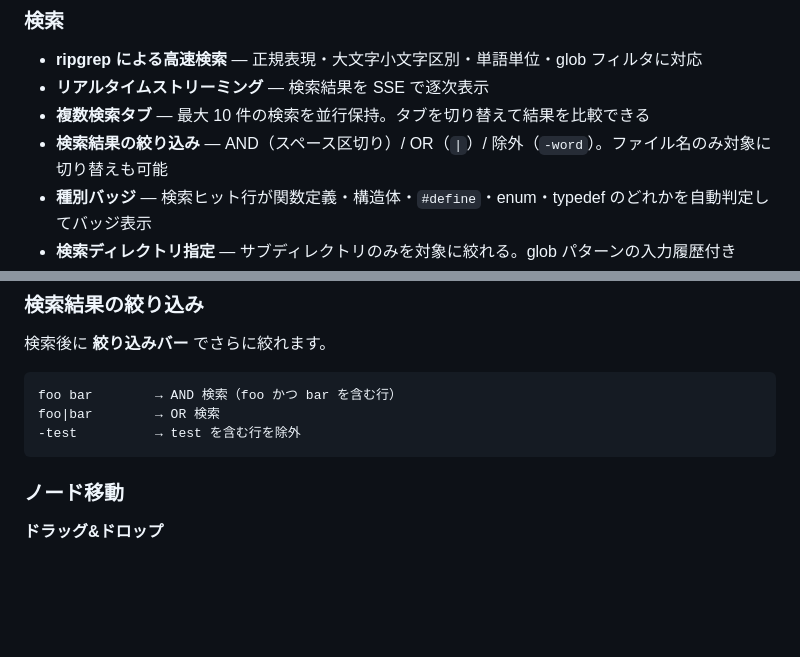
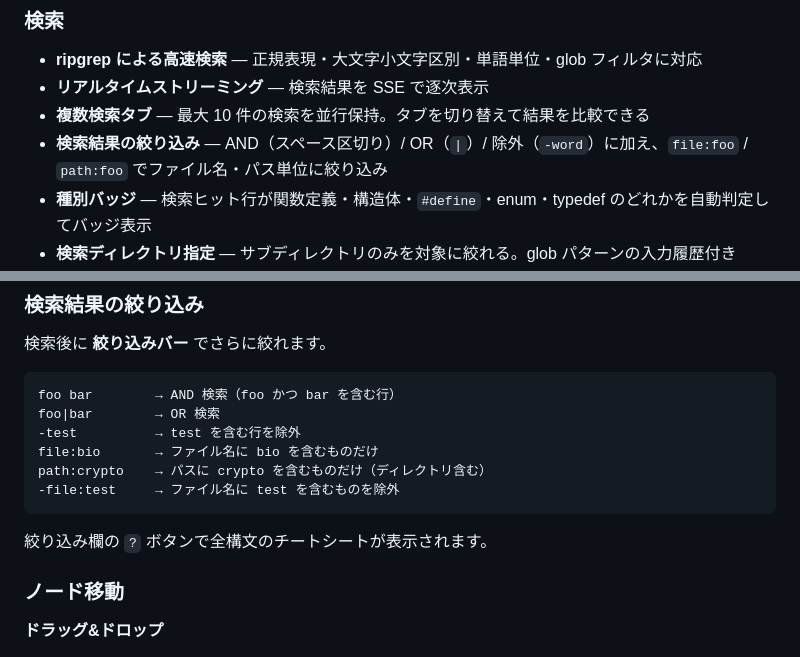
Before and after one commit to Taka-S-dev/grepnavi, a Markdown page: README.md, 2 parts joined by grey strips. GitHub-like rendering; blank space fills up the shorter version.

Commit message:
docs(readme): update filter syntax to file: / path: prefixes
- Remove obsolete reference to the file-name-only toggle (the toggle
  button was replaced by file: / path: prefix syntax)
- Add file: / path: / -file: examples and a note about the ? help button

````diff
--- a/README.md
+++ b/README.md
@@ -21,7 +21,7 @@
 - **ripgrep による高速検索** — 正規表現・大文字小文字区別・単語単位・glob フィルタに対応
 - **リアルタイムストリーミング** — 検索結果を SSE で逐次表示
 - **複数検索タブ** — 最大 10 件の検索を並行保持。タブを切り替えて結果を比較できる
-- **検索結果の絞り込み** — AND（スペース区切り）/ OR（`|`）/ 除外（`-word`）。ファイル名のみ対象に切り替えも可能
+- **検索結果の絞り込み** — AND（スペース区切り）/ OR（`|`）/ 除外（`-word`）に加え、`file:foo` / `path:foo` でファイル名・パス単位に絞り込み
 - **種別バッジ** — 検索ヒット行が関数定義・構造体・`#define`・enum・typedef のどれかを自動判定してバッジ表示
 - **検索ディレクトリ指定** — サブディレクトリのみを対象に絞れる。glob パターンの入力履歴付き
 - **検索履歴** — Alt+H で過去の検索クエリ一覧を表示
@@ -355,7 +355,12 @@ test connect   → test ディレクトリの connect 関連ファイルを表
 foo bar        → AND 検索（foo かつ bar を含む行）
 foo|bar        → OR 検索
 -test          → test を含む行を除外
+file:bio       → ファイル名に bio を含むものだけ
+path:crypto    → パスに crypto を含むものだけ（ディレクトリ含む）
+-file:test     → ファイル名に test を含むものを除外
 ```
+
+絞り込み欄の `?` ボタンで全構文のチートシートが表示されます。
 
 ### ノード移動
 
````
